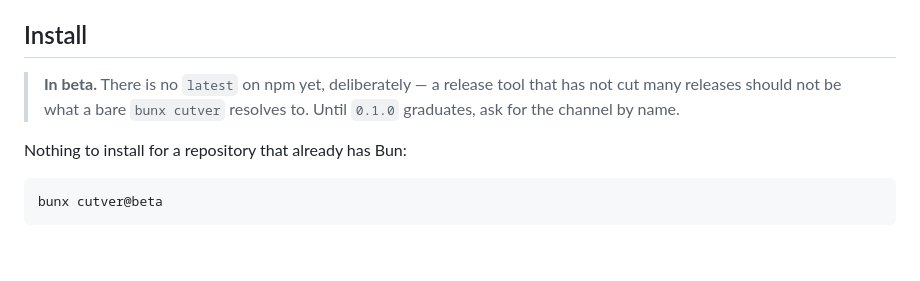
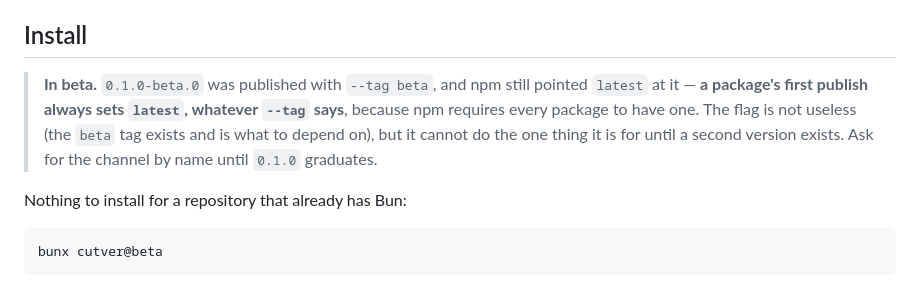
Before and after one commit to obillekyle/cutver, a Markdown page: README.md, the part around the change. GitHub-like rendering; blank space fills up the shorter version.

Commit message:
docs: --tag cannot hold back `latest` on a first publish
Measured, not assumed. `bun publish --tag beta` for 0.1.0-beta.0 produced
`{"beta":"0.1.0-beta.0","latest":"0.1.0-beta.0"}` — npm requires every package
to have a `latest`, so the first publish sets it regardless of the flag.

The README claimed there would deliberately be no `latest` until 0.1.0
graduated. That was wrong on the one release where it mattered, and a claim
about a registry is checkable in one request, so it is now what the registry
actually says. The flag still earns its place — the `beta` tag exists and is
what to depend on — it just cannot do its job until a second version exists
for `latest` to stay behind.

```diff
--- a/README.md
+++ b/README.md
@@ -29,9 +29,12 @@ It does not publish. See [Why it stops](#why-it-stops-before-publishing).
 
 ## Install
 
-> **In beta.** There is no `latest` on npm yet, deliberately — a release tool
-> that has not cut many releases should not be what a bare `bunx cutver`
-> resolves to. Until `0.1.0` graduates, ask for the channel by name.
+> **In beta.** `0.1.0-beta.0` was published with `--tag beta`, and npm still
+> pointed `latest` at it — **a package's first publish always sets `latest`,
+> whatever `--tag` says**, because npm requires every package to have one.
+> The flag is not useless (the `beta` tag exists and is what to depend on),
+> but it cannot do the one thing it is for until a second version exists.
+> Ask for the channel by name until `0.1.0` graduates.
 
 Nothing to install for a repository that already has Bun:
 
```
